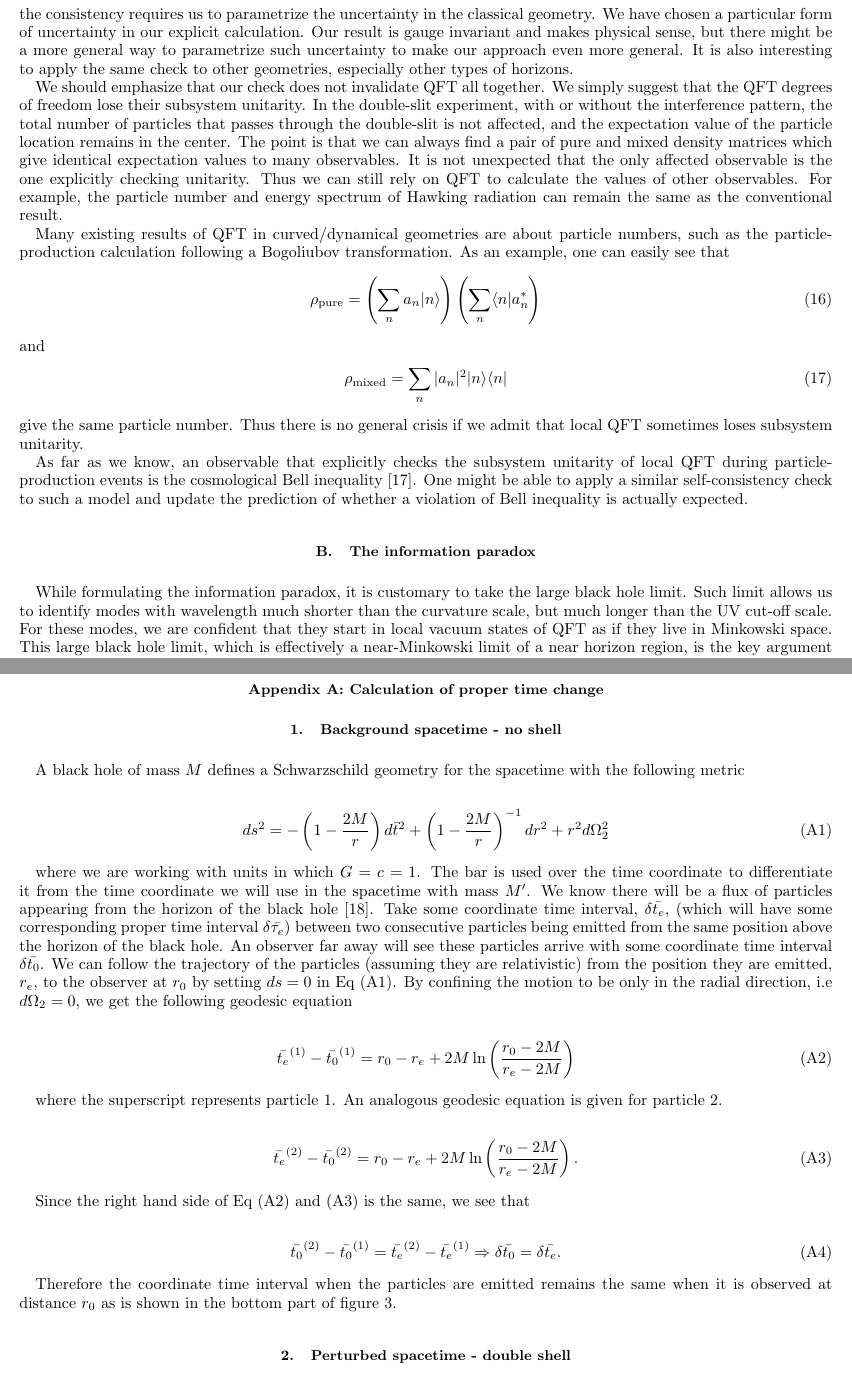
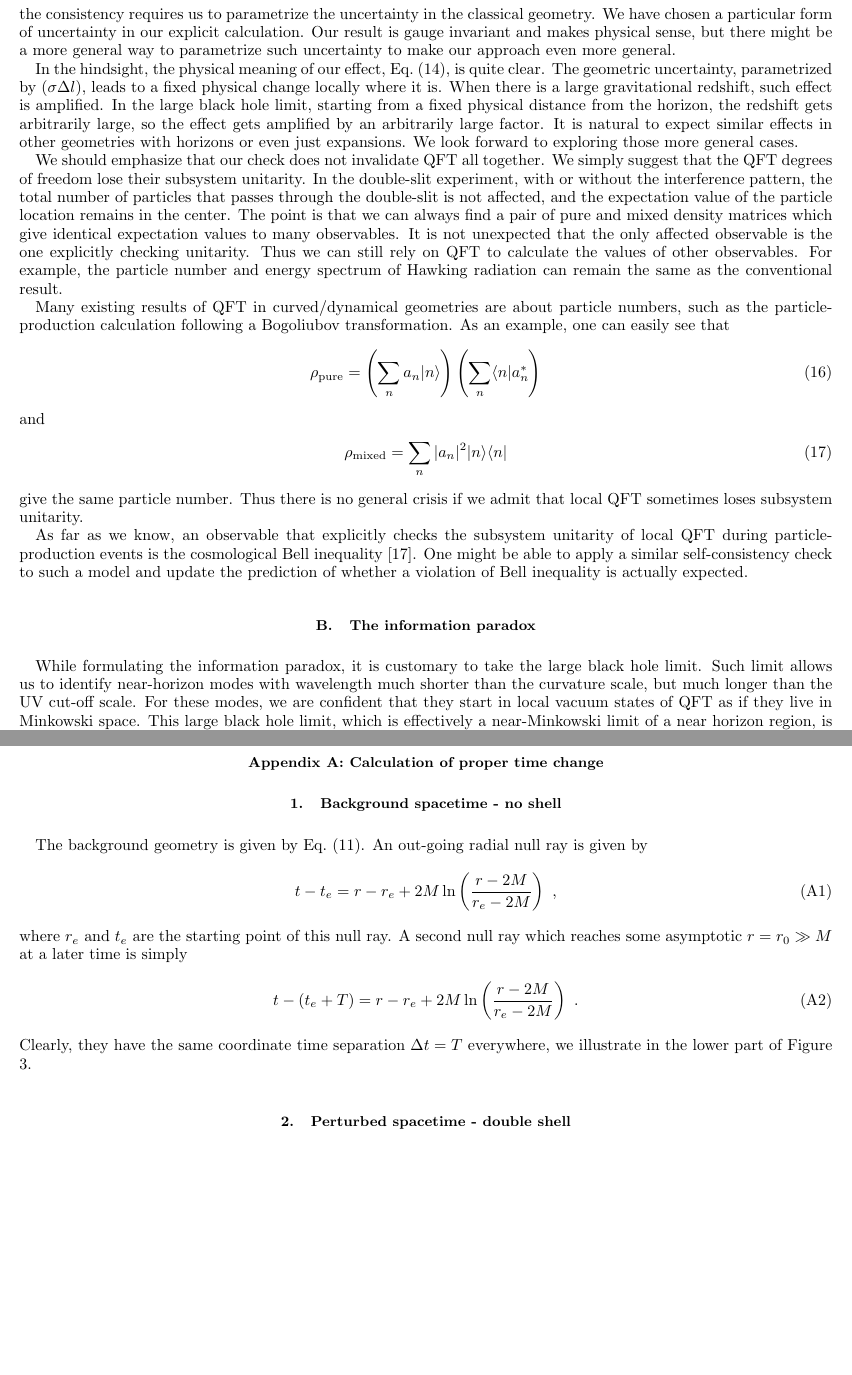
Before and after one commit to DarshKodwani/BlackHole_uncertainity, a LaTeX paper (Draft_BH_shells.tex): two parts of pages 10 and 11 of 14, joined at a grey line, cut so that both start at the same text, the shorter picture padded with empty space. Compiled offline with pdfLaTeX.

Commit message:
main text done

```diff
--- a/Draft_BH_shells.tex
+++ b/Draft_BH_shells.tex
@@ -437,7 +444,13 @@ We have shown that propagation from the near-horizon region of a large black hol
 As explained in Sec.\ref{sec-BlackHole}, the consistency requires us to parametrize the uncertainty in the classical geometry.
 We have chosen a particular form of uncertainty in our explicit calculation.
 Our result is gauge invariant and makes physical sense, but there might be a more general way to parametrize such uncertainty to make our approach even more general.
-It is also interesting to apply the same check to other geometries, especially other types of horizons.
+
+In the hindsight, the physical meaning of our effect, Eq.~(\ref{eq-inv}), is quite clear.
+The geometric uncertainty, parametrized by $(\sigma\Delta l)$, leads to a fixed physical change locally where it is.
+When there is a large gravitational redshift, such effect is amplified.
+In the large black hole limit, starting from a fixed physical distance from the horizon, the redshift gets arbitrarily large, so the effect gets amplified by an arbitrarily large factor.
+It is natural to expect similar effects in other geometries with horizons or even just expansions.
+We look forward to exploring those more general cases.
 
 We should emphasize that our check does not invalidate QFT all together.
 We simply suggest that the QFT degrees of freedom lose their subsystem unitarity.
@@ -467,7 +480,7 @@ One might be able to apply a similar self-consistency check to such a model and
 \subsection{The information paradox}
 
 While formulating the information paradox, it is customary to take the large black hole limit.
-Such limit allows us to identify modes with wavelength much shorter than the curvature scale, but much longer than the UV cut-off scale.
+Such limit allows us to identify near-horizon modes with wavelength much shorter than the curvature scale, but much longer than the UV cut-off scale.
 For these modes, we are confident that they start in local vacuum states of QFT as if they live in Minkowski space.
 This large black hole limit, which is effectively a near-Minkowski limit of a near horizon region, is the key argument to eliminate many na\"ive solutions to the information paradox.
 
@@ -510,31 +523,18 @@ We thank XXX for discussions. We are supported by XXX.
 
 \subsection{Background spacetime - no shell}
 
-A black hole of mass $M$ defines a Schwarzschild geometry for the spacetime with the following metric
-
+The background geometry is given by Eq.~(\ref{eq-metric}).
+An out-going radial null ray is given by
 \begin{equation}
-	ds^2 = - \left( 1 -\frac{2M}{r} \right) d\bar{t}^2 + \left( 1 - \frac{2M}{r} \right)^{-1} dr^2 + r^2 d \Omega_2^2	\label{1}
+	t - t_e = r - r_e + 2M \ln \left( \frac{r - 2M}{r_e - 2M}  \right)~,
+	\label{3}
 \end{equation}
-
-where we are working with units in which $G = c = 1$. The bar is used over the time coordinate to differentiate it from the time coordinate we will use in the spacetime with mass $M'$. We know there will be a flux of particles appearing from the horizon of the black hole \cite{Haw74}. Take some coordinate time interval, $\delta \bar{t_e}$, (which will have some corresponding proper time interval $\delta \bar{\tau_e}$) between two consecutive particles being emitted from the same position above the horizon of the black hole. An observer far away will see these particles arrive with some coordinate time interval $\delta \bar{t_0}$. We can follow the trajectory of the particles (assuming they are relativistic) from the position they are emitted, $r_e$, to the observer at $r_0$ by setting $ds = 0$ in Eq (\ref{1}). By confining the motion to be only in the radial direction, i.e $d \Omega_2 = 0$, we get the following geodesic equation
-
+where $r_e$ and $t_e$ are the starting point of this null ray.
+A second null ray which reaches some asymptotic $r=r_0\gg M$ at a later time is simply
 \begin{equation}
-	\bar{t_e}^{(1)} - \bar{t_0}^{(1)} = r_0 - r_e + 2M \ln \left( \frac{r_0 - 2M}{r_e - 2M}  \right)	\label{3}
+	t - (t_e + T) = r - r_e + 2M \ln \left( \frac{r - 2M}{r_e - 2M}  \right)~.
 \end{equation}
-
-where the superscript represents particle $1$. An analogous geodesic equation is given for particle 2.
-
-\begin{equation}
-	\bar{t_e}^{(2)} - \bar{t_0}^{(2)} = r_0 - r_e + 2M \ln \left( \frac{r_0 - 2M}{r_e - 2M}  \right).	\label{4}
-\end{equation}
-
-Since the right hand side of Eq (\ref{3}) and (\ref{4}) is the same, we see that
-
-\begin{equation}
-	\bar{t_0}^{(2)} - \bar{t_0}^{(1)} = \bar{t_e}^{(2)} - \bar{t_e}^{(1)} \Rightarrow \delta \bar{t_0} = \delta \bar{t_e}.
-\end{equation}
-
-Therefore the coordinate time interval when the particles are emitted remains the same when it is observed at distance $r_0$ as is shown in the bottom part of figure \ref{fig-setup}.
+Clearly, they have the same coordinate time separation $\Delta t = T$ everywhere, we illustrate in the lower part of Figure \ref{fig-setup}.
 
 %We can convert $\delta\bar{t_0}$ to proper time
 %
```
Also changed, not shown: Draft_BH_shells.pdf, Draft_BH_shells.tex (64 more changed lines), 3 other files.
